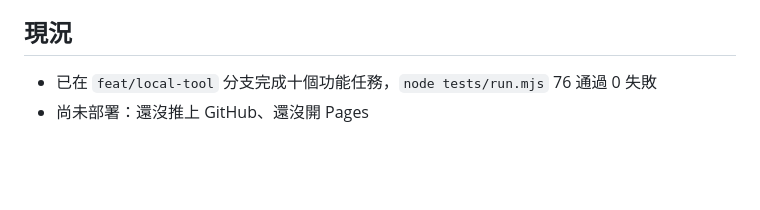
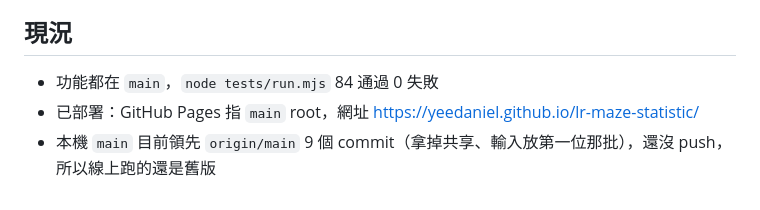
Before and after one commit to YeeDaniel/lr-maze-statistic, a Markdown page: CLAUDE.md, the part around the change. GitHub-like rendering; blank space fills up the shorter version.

Commit message:
docs: CLAUDE.md 現況改成實際狀態
Co-authored-by: Orca <help@stably.ai>

```diff
--- a/CLAUDE.md
+++ b/CLAUDE.md
@@ -75,5 +75,7 @@ node 原生執行，零依賴。純函式模組（`decode` / `stats` / `store`
 
 ## 現況
 
-- 已在 `feat/local-tool` 分支完成十個功能任務，`node tests/run.mjs` 76 通過 0 失敗
-- 尚未部署：還沒推上 GitHub、還沒開 Pages
+- 功能都在 `main`，`node tests/run.mjs` 84 通過 0 失敗
+- 已部署：GitHub Pages 指 `main` root，網址 https://yeedaniel.github.io/lr-maze-statistic/
+- 本機 `main` 目前領先 `origin/main` 9 個 commit（拿掉共享、輸入放第一位那批），還沒 push，
+  所以線上跑的還是舊版
```
